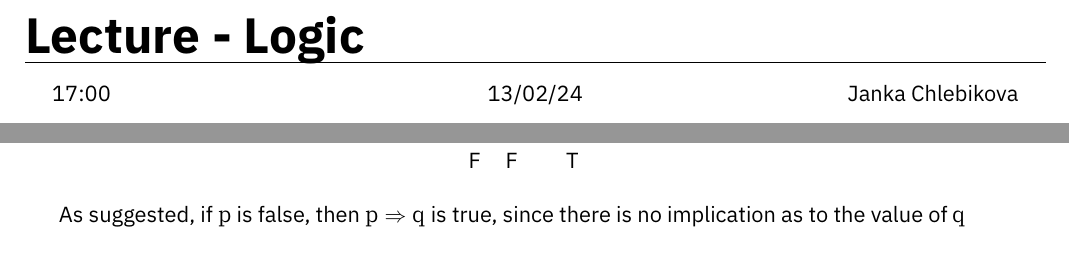
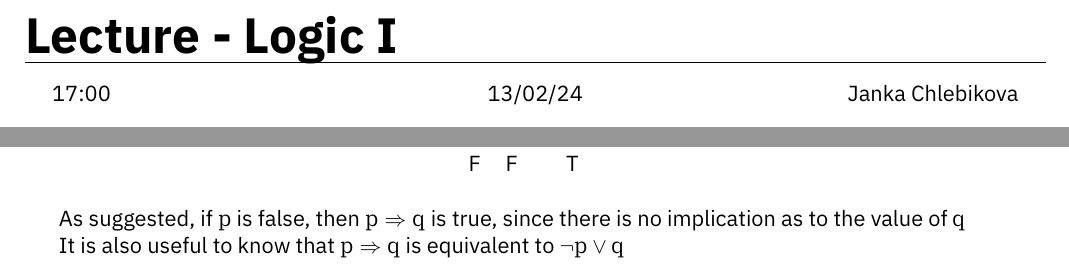
Before and after one commit to HughTB/cs-notes, a LaTeX document (2nd-year/m21274-dmafp/m21274.tex, which reads 2nd-year/m21274-dmafp/sessions/24-02-13.tex): two parts of page 10 of 21, joined at a grey line, cut so that both start at the same text. Compiled offline with XeLaTeX.

Commit message:
fix silly mistake

```diff
--- a/2nd-year/m21274-dmafp/sessions/24-02-13.tex
+++ b/2nd-year/m21274-dmafp/sessions/24-02-13.tex
@@ -1,4 +1,4 @@
-\lecture{Logic}{17:00}{13/02/24}{Janka Chlebikova}
+\lecture{Logic I}{17:00}{13/02/24}{Janka Chlebikova}
 
 \section*{Propositions}
 
@@ -45,6 +45,8 @@ An implication compound proposition ($\Rightarrow$) means an `if-then' relation,
 
 As suggested, if $p$ is false, then $p \Rightarrow q$ is true, since there is no implication as to the value of $q$
 
+It is also useful to know that $p \Rightarrow q$ is equivalent to $\neg p \vee q$
+
 \subsection*{Bi-conditional}
 
 A bi-conditional compound proposition ($\Leftrightarrow$) means an `if and only if' relation, and as such $q$ can be
```
Also changed, not shown: 2nd-year/m21274-dmafp/m21274.pdf, 2nd-year/m21274-dmafp/sessions/24-02-13.tex (2 more changed lines).
